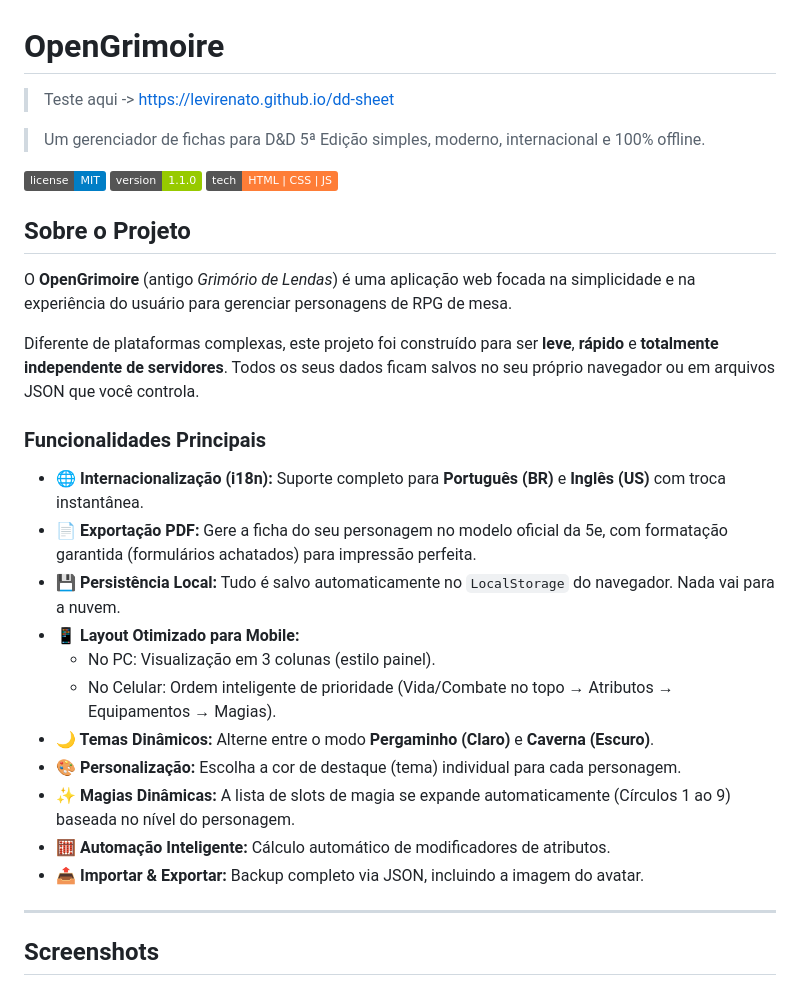
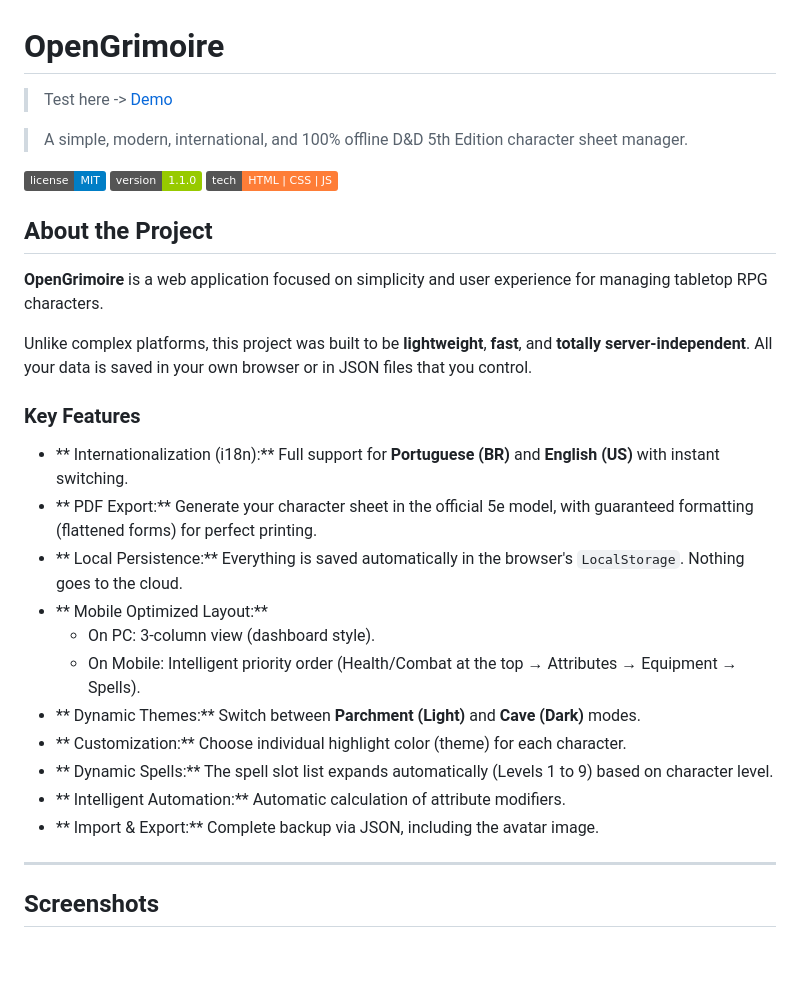
Before and after one commit to levirenato/opengrimoire, a Markdown page: README.md, the part around one of its changes. GitHub-like rendering; badges without logos; blank space fills up the shorter version.

```diff
--- a/README.md
+++ b/README.md
@@ -1,32 +1,32 @@
 # OpenGrimoire
 
-> Teste aqui -> <https://levirenato.github.io/dd-sheet>
+> Test here -> [Demo](https://levirenato.github.io/opengrimoire/)
 
-> Um gerenciador de fichas para D&D 5ª Edição simples, moderno, internacional e 100% offline.
+> A simple, modern, international, and 100% offline D&D 5th Edition character sheet manager.
 
 ![License](https://img.shields.io/badge/license-MIT-blue.svg)
 ![Version](https://img.shields.io/badge/version-1.1.0-green.svg)
 ![Tech](https://img.shields.io/badge/tech-HTML%20%7C%20CSS%20%7C%20JS-orange.svg)
 
-## Sobre o Projeto
+## About the Project
 
-O **OpenGrimoire** (antigo _Grimório de Lendas_) é uma aplicação web focada na simplicidade e na experiência do usuário para gerenciar personagens de RPG de mesa.
+**OpenGrimoire** is a web application focused on simplicity and user experience for managing tabletop RPG characters.
 
-Diferente de plataformas complexas, este projeto foi construído para ser **leve**, **rápido** e **totalmente independente de servidores**. Todos os seus dados ficam salvos no seu próprio navegador ou em arquivos JSON que você controla.
+Unlike complex platforms, this project was built to be **lightweight**, **fast**, and **totally server-independent**. All your data is saved in your own browser or in JSON files that you control.
 
-### Funcionalidades Principais
+### Key Features
 
-- **🌐 Internacionalização (i18n):** Suporte completo para **Português (BR)** e **Inglês (US)** com troca instantânea.
-- **📄 Exportação PDF:** Gere a ficha do seu personagem no modelo oficial da 5e, com formatação garantida (formulários achatados) para impressão perfeita.
-- **💾 Persistência Local:** Tudo é salvo automaticamente no `LocalStorage` do navegador. Nada vai para a nuvem.
-- **📱 Layout Otimizado para Mobile:**
-  - No PC: Visualização em 3 colunas (estilo painel).
-  - No Celular: Ordem inteligente de prioridade (Vida/Combate no topo → Atributos → Equipamentos → Magias).
-- **🌙 Temas Dinâmicos:** Alterne entre o modo **Pergaminho (Claro)** e **Caverna (Escuro)**.
-- **🎨 Personalização:** Escolha a cor de destaque (tema) individual para cada personagem.
-- **✨ Magias Dinâmicas:** A lista de slots de magia se expande automaticamente (Círculos 1 ao 9) baseada no nível do personagem.
-- **🧮 Automação Inteligente:** Cálculo automático de modificadores de atributos.
-- **📤 Importar & Exportar:** Backup completo via JSON, incluindo a imagem do avatar.
+- ** Internationalization (i18n):** Full support for **Portuguese (BR)** and **English (US)** with instant switching.
+- ** PDF Export:** Generate your character sheet in the official 5e model, with guaranteed formatting (flattened forms) for perfect printing.
+- ** Local Persistence:** Everything is saved automatically in the browser's `LocalStorage`. Nothing goes to the cloud.
+- ** Mobile Optimized Layout:**
+  - On PC: 3-column view (dashboard style).
+  - On Mobile: Intelligent priority order (Health/Combat at the top → Attributes → Equipment → Spells).
+- ** Dynamic Themes:** Switch between **Parchment (Light)** and **Cave (Dark)** modes.
+- ** Customization:** Choose individual highlight color (theme) for each character.
+- ** Dynamic Spells:** The spell slot list expands automatically (Levels 1 to 9) based on character level.
+- ** Intelligent Automation:** Automatic calculation of attribute modifiers.
+- ** Import & Export:** Complete backup via JSON, including the avatar image.
 
 ---
 
```
Also changed, not shown: other parts of README.md (+42 -38 lines).
